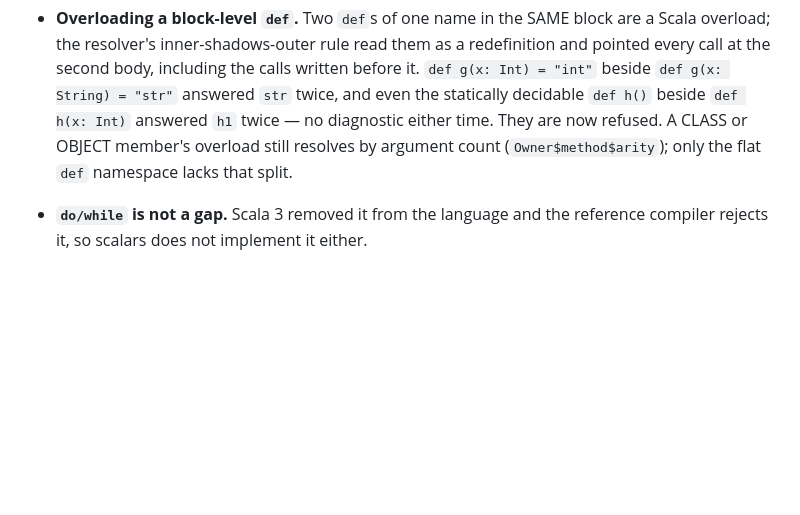
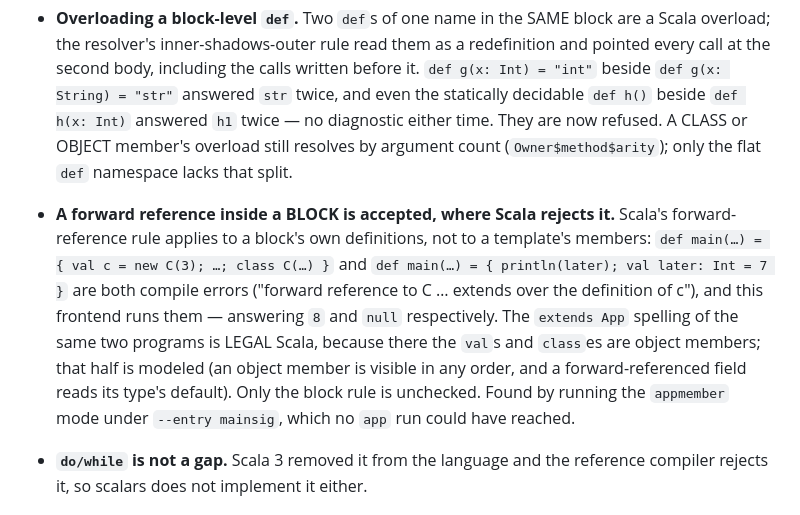
Before and after one commit to MenkeTechnologies/scalars, a Markdown page: BUGS.md, the part around the change. Rendered like a GitHub page; blank space fills up the shorter version.

Commit message:
BUGS.md: a forward reference inside a block, which `--entry mainsig` found
Documentation only — no code changes.

Scala's forward-reference rule applies to a BLOCK's own definitions, not
to a template's members, and this frontend checks neither. Two programs
the reference rejects run here:

    def main(…) = { val c = new C(3); println(c.twice); class C(val n: Int) { … } }
    // scala: forward reference to C (defined on line 2) extends over the
    //        definition of c        scalars: 8

    def main(…) = { println(later); val later: Int = 7 }
    // scala: forward reference to later extends over the definition of
    //        later                  scalars: null

Both are LEGAL when written with `extends App`, because there the `val`s
and `class`es are members of the entry object rather than block-local
definitions — a member is visible in any order, and a forward-referenced
field reads its type's default. That half is modeled. Only the block rule
is unchecked.

Found by running the `appmember` mode under the new `--entry mainsig`.
It cannot be reached from an `app` run: the same probe under
`object T extends App` is the legal spelling, so every one of the
thousands of `app` programs that generated it agreed with the reference.

```diff
--- a/BUGS.md
+++ b/BUGS.md
@@ -626,6 +626,17 @@ reported as parse/compile errors, never silently mis-run.
   h(x: Int)` answered `h1` twice — no diagnostic either time. They are now
   refused. A CLASS or OBJECT member's overload still resolves by argument count
   (`Owner$method$arity`); only the flat `def` namespace lacks that split.
+- **A forward reference inside a BLOCK is accepted, where Scala rejects it.**
+  Scala's forward-reference rule applies to a block's own definitions, not to a
+  template's members: `def main(…) = { val c = new C(3); …; class C(…) }` and
+  `def main(…) = { println(later); val later: Int = 7 }` are both compile errors
+  ("forward reference to C … extends over the definition of c"), and this
+  frontend runs them — answering `8` and `null` respectively. The `extends App`
+  spelling of the same two programs is LEGAL Scala, because there the `val`s and
+  `class`es are object members; that half is modeled (an object member is
+  visible in any order, and a forward-referenced field reads its type's default).
+  Only the block rule is unchecked. Found by running the `appmember` mode under
+  `--entry mainsig`, which no `app` run could have reached.
 - **`do/while` is not a gap.** Scala 3 removed it from the language and the
   reference compiler rejects it, so scalars does not implement it either.
 
```
